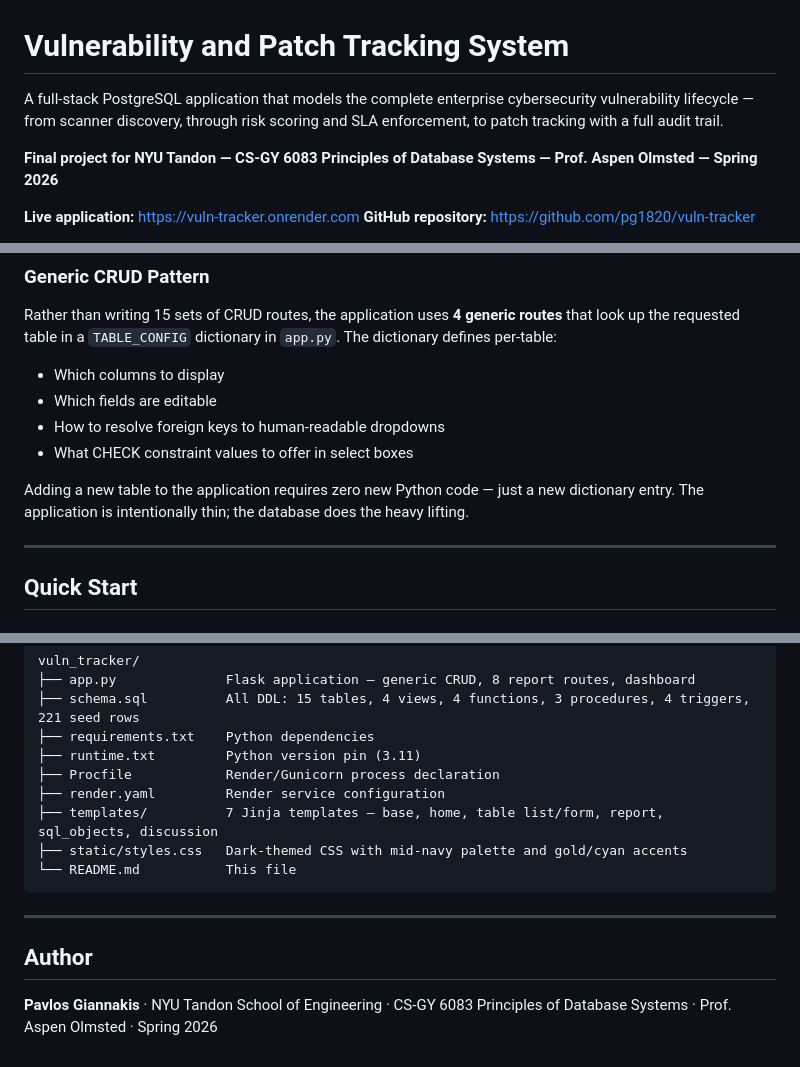
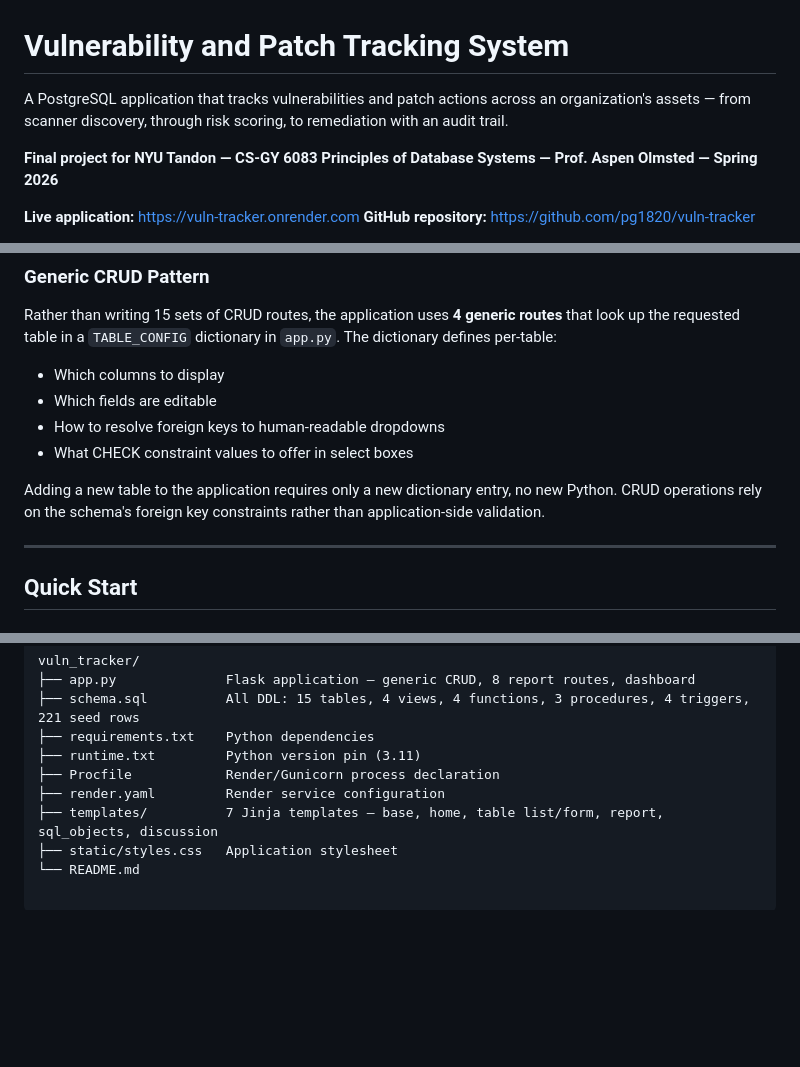
Before and after one commit to pg1820/vuln-tracker, a Markdown page: README.md, 3 parts joined by grey strips. Rendered like a GitHub page; blank space fills up the shorter version.

Commit message:
Tone cleanup: remove marketing flourishes from README

````diff
--- a/README.md
+++ b/README.md
@@ -1,6 +1,6 @@
 # Vulnerability and Patch Tracking System
 
-A full-stack PostgreSQL application that models the complete enterprise cybersecurity vulnerability lifecycle — from scanner discovery, through risk scoring and SLA enforcement, to patch tracking with a full audit trail.
+A PostgreSQL application that tracks vulnerabilities and patch actions across an organization's assets — from scanner discovery, through risk scoring, to remediation with an audit trail.
 
 **Final project for NYU Tandon — CS-GY 6083 Principles of Database Systems — Prof. Aspen Olmsted — Spring 2026**
 
@@ -84,7 +84,7 @@ Rather than writing 15 sets of CRUD routes, the application uses **4 generic rou
 - How to resolve foreign keys to human-readable dropdowns
 - What CHECK constraint values to offer in select boxes
 
-Adding a new table to the application requires zero new Python code — just a new dictionary entry. The application is intentionally thin; the database does the heavy lifting.
+Adding a new table to the application requires only a new dictionary entry, no new Python. CRUD operations rely on the schema's foreign key constraints rather than application-side validation.
 
 ---
 
@@ -207,12 +207,5 @@ vuln_tracker/
 ├── Procfile            Render/Gunicorn process declaration
 ├── render.yaml         Render service configuration
 ├── templates/          7 Jinja templates — base, home, table list/form, report, sql_objects, discussion
-├── static/styles.css   Dark-themed CSS with mid-navy palette and gold/cyan accents
-└── README.md           This file
-```
-
----
-
-## Author
-
-**Pavlos Giannakis** · NYU Tandon School of Engineering · CS-GY 6083 Principles of Database Systems · Prof. Aspen Olmsted · Spring 2026
+├── static/styles.css   Application stylesheet
+└── README.md
````
Also changed, not shown: other parts of README.md (+2 -2 lines).
